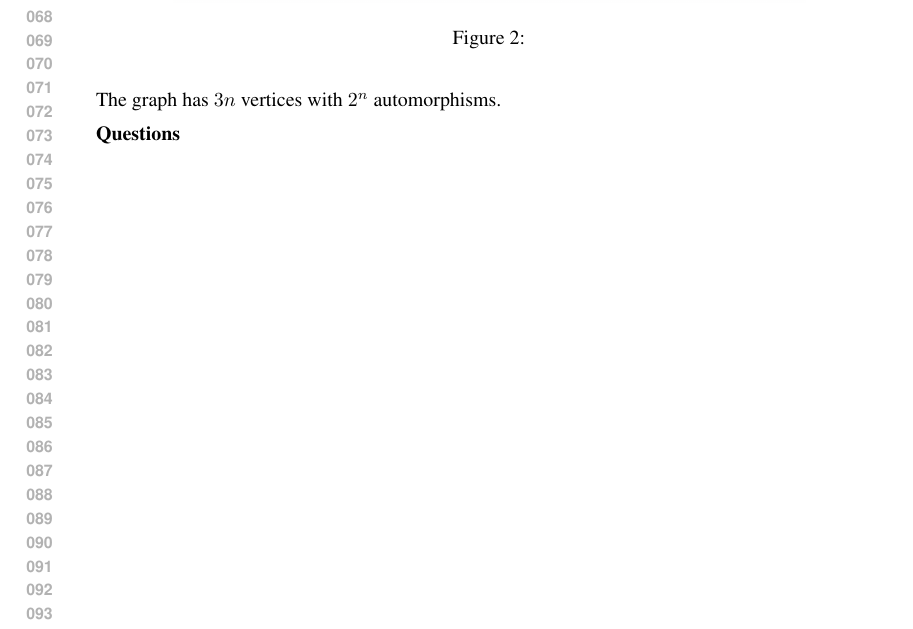
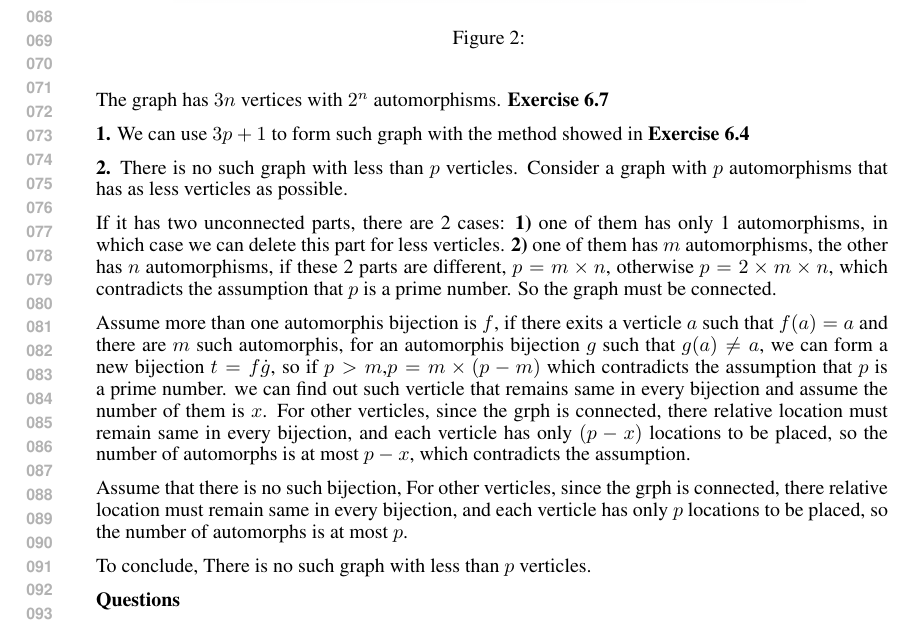
Before and after one commit to MajorDavidZhang/DeMath, a LaTeX problem sheet (HW6.tex): part of page 2 of 2, cut so that both start at the same text. Compiled offline with pdfLaTeX.

Commit message:
Update 6.7

```diff
--- a/HW6.tex
+++ b/HW6.tex
@@ -60,7 +60,14 @@
   	\label{fig:1}
   	\end{figure}
 	The graph has $3n$ vertices with $2^{n}$ automorphisms.
-
+	\textbf{Exercise 6.7}\par
+	\textbf{1.} We can use $3p+1$ to form such graph with the method showed in \textbf{Exercise 6.4}\par
+	\textbf{2.} There is no such graph with less than $p$ verticles. Consider a graph with $p$ automorphisms that has as less verticles as possible.\par
+	If it has two unconnected parts, there are 2 cases: \textbf{1)} one of them has only 1 automorphisms, in which case we can delete this part for less verticles. \textbf{2)} one of them has $m$  automorphisms, the other has $n$ automorphisms, if these 2 parts are different, $p=m \times n$, otherwise $p=2\times m\times n$, which contradicts the assumption that $p$ is a prime number. So the graph must be connected.\par
+	Assume more than one automorphis bijection is $f$, if there exits a verticle $a$ such that $f(a)=a$ and there are $m$ such automorphis, for an automorphis bijection $g$ such that $g(a) \not=a$, we can form a new bijection $t=f \dot g$, so if $p>m$,$p=m\times (p-m) $
+	which contradicts the assumption that $p$ is a prime number. we can find out such verticle that remains same in every bijection and assume the number of them is $x$. For other verticles, since the grph is connected, there relative location must remain same in every bijection, and each verticle has only $(p-x)$ locations to be placed, so the number of automorphs is at most $p-x$, which contradicts the assumption. \par
+	Assume that there is no such bijection, For other verticles, since the grph is connected, there relative location must remain same in every bijection, and each verticle has only $p$ locations to be placed, so the number of automorphs is at most $p$.\par
+	To conclude, There is no such graph with less than $p$ verticles.
 
 
 	\textbf{Questions}\par
```
